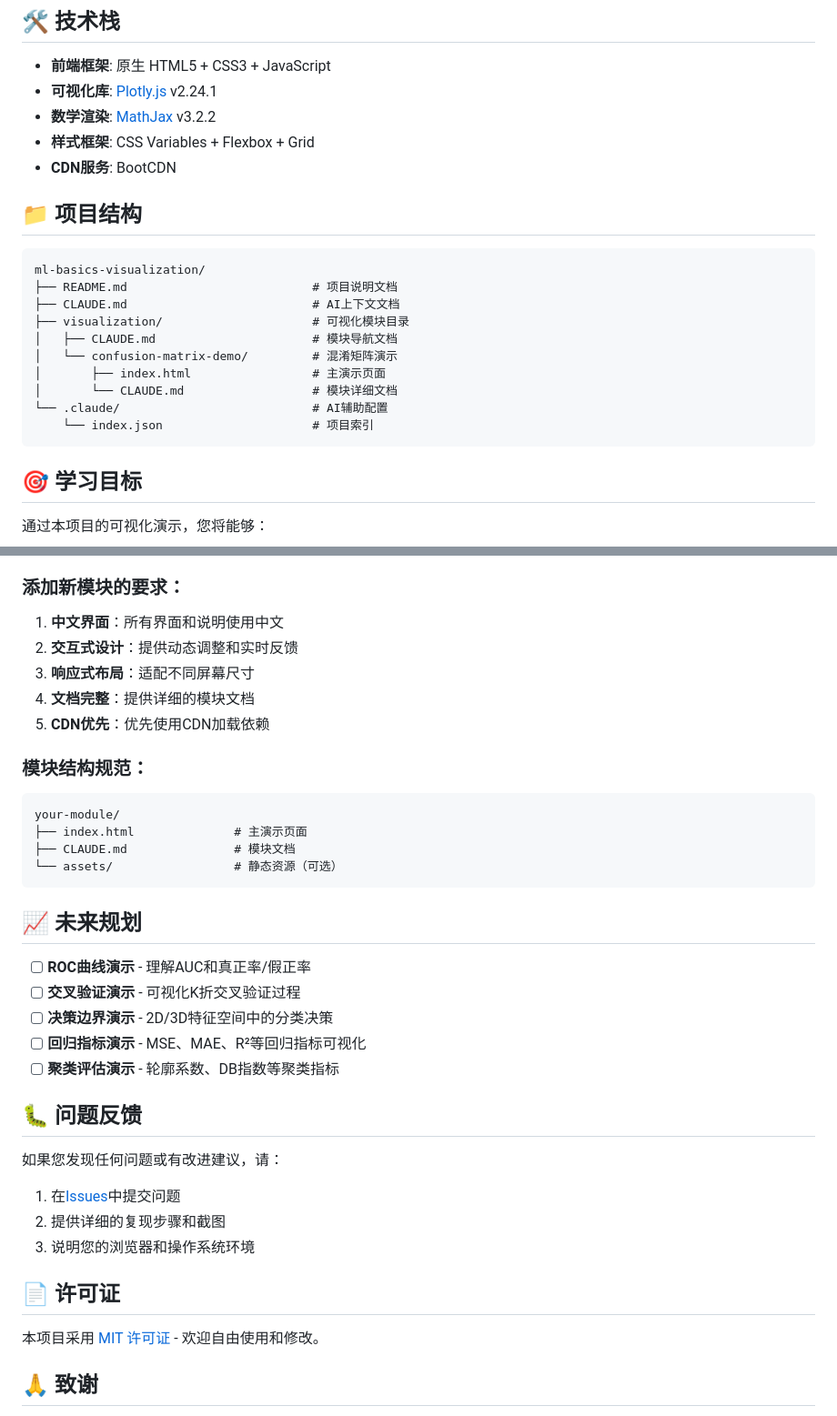
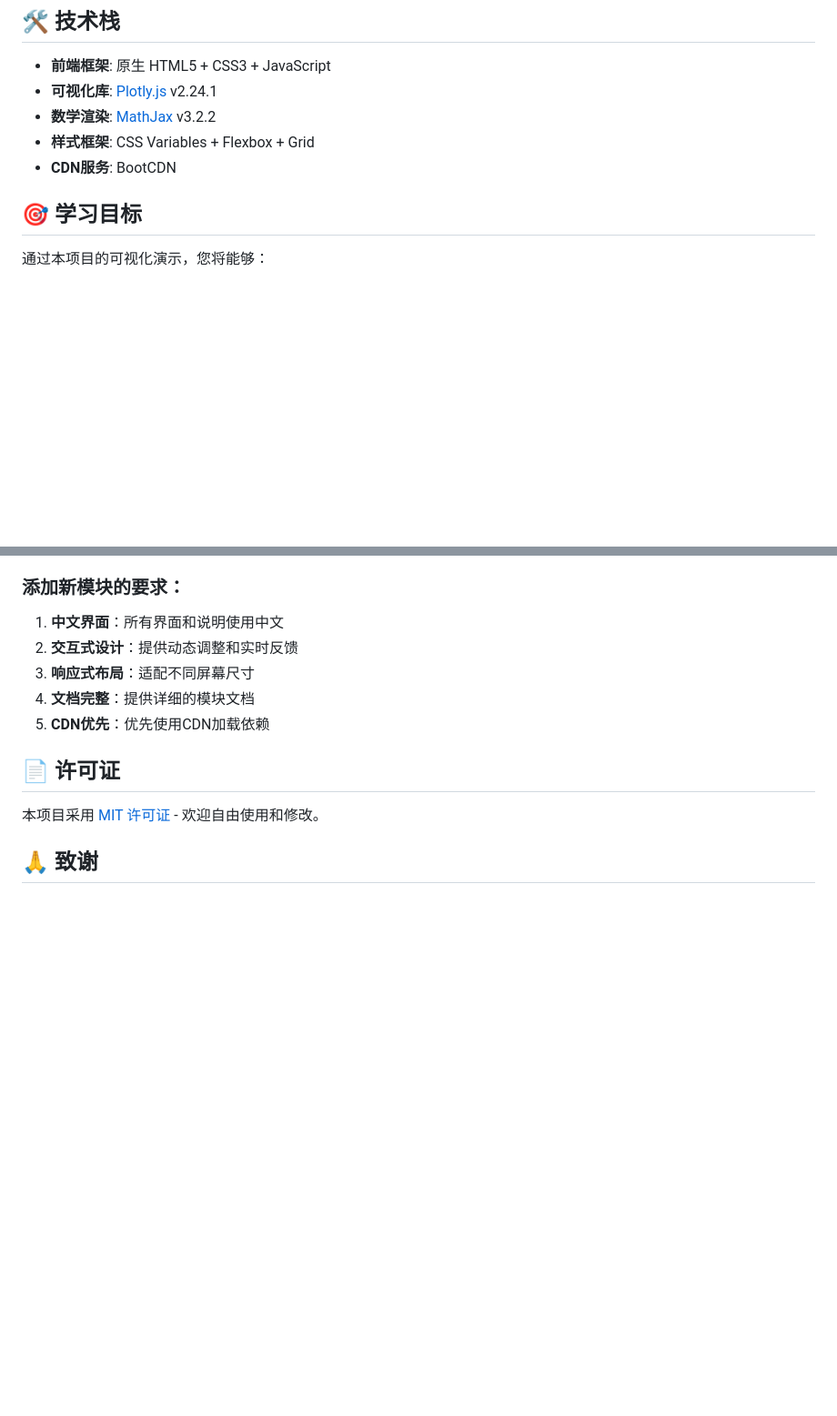
Before and after one commit to spicyfishPro/ml-basics-visualization, a Markdown page: README.md, 2 parts joined by grey strips. Shown at 91% size. GitHub-like rendering; blank space fills up the shorter version.

Commit message:
修改 README

````diff
--- a/README.md
+++ b/README.md
@@ -69,20 +66,6 @@ http://localhost:8000/visualization/confusion-matrix-demo/index.html
 - **样式框架**: CSS Variables + Flexbox + Grid
 - **CDN服务**: BootCDN
 
-## 📁 项目结构
-
-```
-ml-basics-visualization/
-├── README.md                          # 项目说明文档
-├── CLAUDE.md                          # AI上下文文档
-├── visualization/                     # 可视化模块目录
-│   ├── CLAUDE.md                      # 模块导航文档
-│   └── confusion-matrix-demo/         # 混淆矩阵演示
-│       ├── index.html                 # 主演示页面
-│       └── CLAUDE.md                  # 模块详细文档
-└── .claude/                           # AI辅助配置
-    └── index.json                     # 项目索引
-```
 
 ## 🎯 学习目标
 
@@ -105,30 +88,6 @@ ml-basics-visualization/
 4. **文档完整**：提供详细的模块文档
 5. **CDN优先**：优先使用CDN加载依赖
 
-### 模块结构规范：
-```
-your-module/
-├── index.html              # 主演示页面
-├── CLAUDE.md               # 模块文档
-└── assets/                 # 静态资源（可选）
-```
-
-## 📈 未来规划
-
-- [ ] **ROC曲线演示** - 理解AUC和真正率/假正率
-- [ ] **交叉验证演示** - 可视化K折交叉验证过程
-- [ ] **决策边界演示** - 2D/3D特征空间中的分类决策
-- [ ] **回归指标演示** - MSE、MAE、R²等回归指标可视化
-- [ ] **聚类评估演示** - 轮廓系数、DB指数等聚类指标
-
-## 🐛 问题反馈
-
-如果您发现任何问题或有改进建议，请：
-
-1. 在[Issues](https://github.com/your-username/ml-basics-visualization/issues)中提交问题
-2. 提供详细的复现步骤和截图
-3. 说明您的浏览器和操作系统环境
-
 ## 📄 许可证
 
 本项目采用 [MIT 许可证](LICENSE) - 欢迎自由使用和修改。
````
Also changed, not shown: other parts of README.md (+4 -7 lines).
